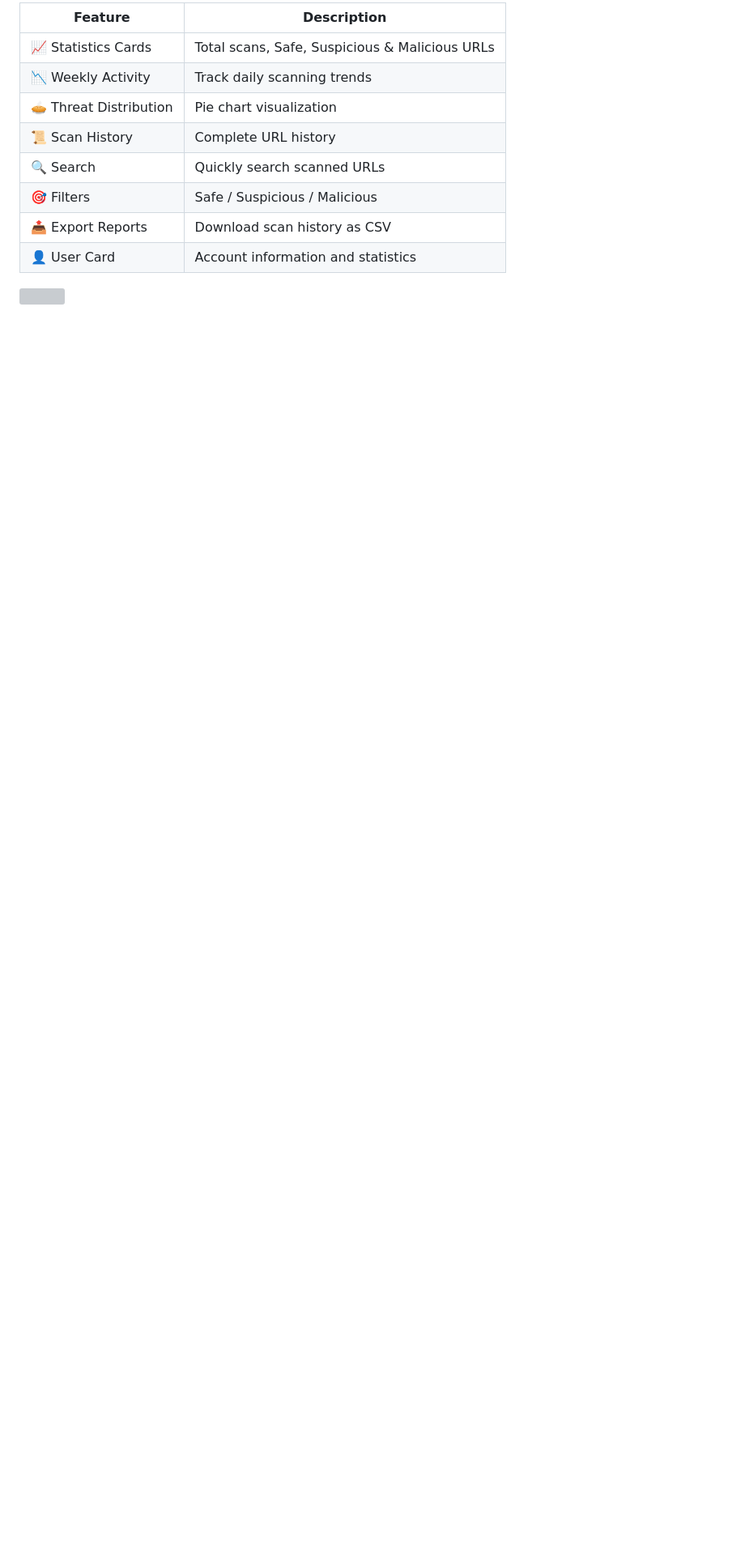
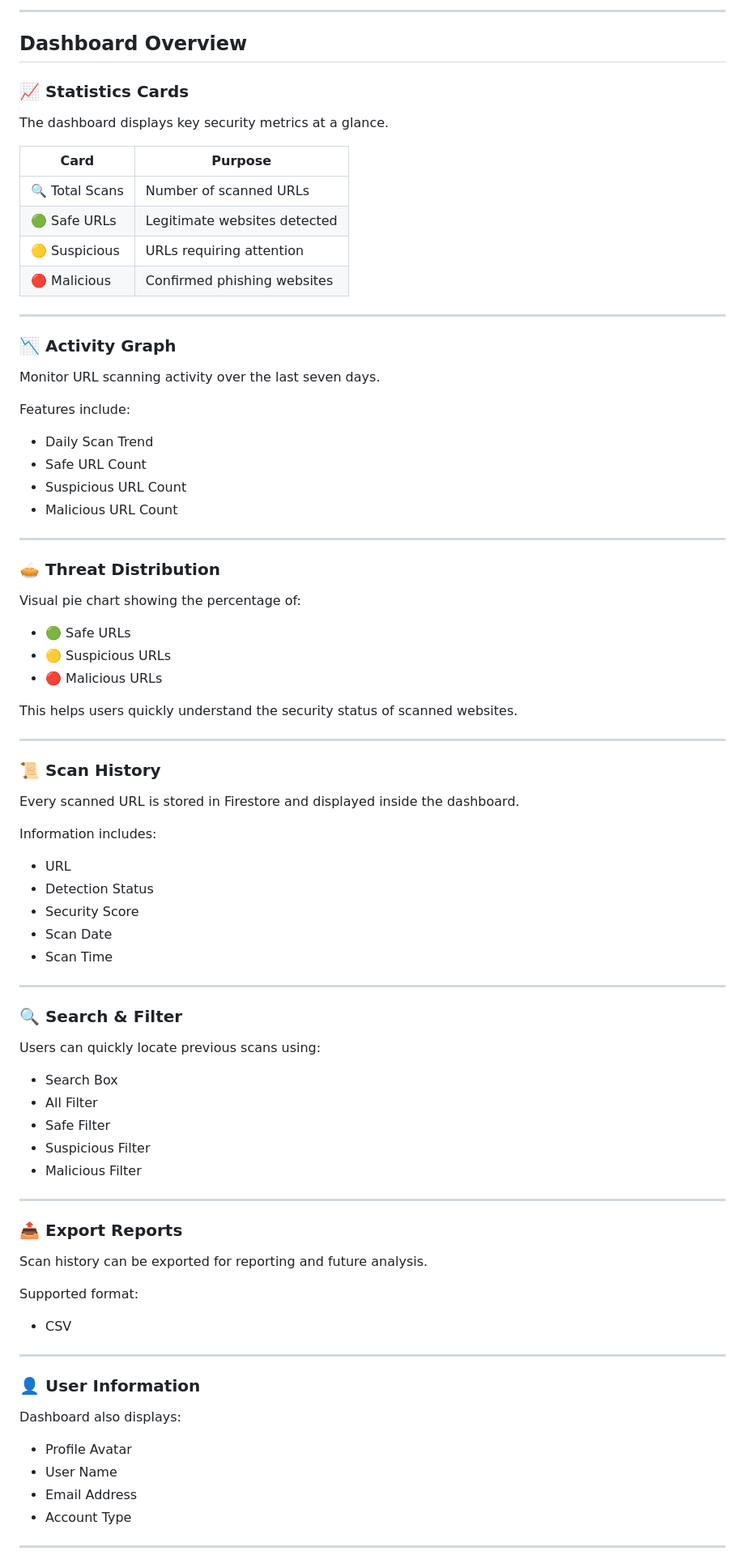
Before and after one commit to sovanshit/PhishGuard, a Markdown page: docs/README.md, the part around one of its changes. Shown at 81% size. Rendered like a GitHub page; blank space fills up the shorter version; grey boxes are pictures that could not be loaded.

```diff
--- a/docs/README.md
+++ b/docs/README.md
@@ -275,13 +277,90 @@ It presents important security insights through interactive charts, analytics, a
 
-| Feature | Description |
-|---------|-------------|
-| 📈 Statistics Cards | Total scans, Safe, Suspicious & Malicious URLs |
-| 📉 Weekly Activity | Track daily scanning trends |
-| 🥧 Threat Distribution | Pie chart visualization |
-| 📜 Scan History | Complete URL history |
-| 🔍 Search | Quickly search scanned URLs |
-| 🎯 Filters | Safe / Suspicious / Malicious |
-| 📤 Export Reports | Download scan history as CSV |
-| 👤 User Card | Account information and statistics |
+---
 
-<img src="screenshots/dashboard.png"/>
+## Dashboard Overview
+
+### 📈 Statistics Cards
+
+The dashboard displays key security metrics at a glance.
+
+| Card | Purpose |
+|------|---------|
+| 🔍 Total Scans | Number of scanned URLs |
+| 🟢 Safe URLs | Legitimate websites detected |
+| 🟡 Suspicious | URLs requiring attention |
+| 🔴 Malicious | Confirmed phishing websites |
+
+---
+
+### 📉 Activity Graph
+
+Monitor URL scanning activity over the last seven days.
+
+Features include:
+
+- Daily Scan Trend
+- Safe URL Count
+- Suspicious URL Count
+- Malicious URL Count
+
+---
+
+### 🥧 Threat Distribution
+
+Visual pie chart showing the percentage of:
+
+- 🟢 Safe URLs
+- 🟡 Suspicious URLs
+- 🔴 Malicious URLs
+
+This helps users quickly understand the security status of scanned websites.
+
+---
+
+### 📜 Scan History
+
+Every scanned URL is stored in Firestore and displayed inside the dashboard.
+
+Information includes:
+
+- URL
+- Detection Status
+- Security Score
+- Scan Date
+- Scan Time
+
+---
+
+### 🔍 Search & Filter
+
+Users can quickly locate previous scans using:
+
+- Search Box
+- All Filter
+- Safe Filter
+- Suspicious Filter
+- Malicious Filter
+
+---
+
+### 📤 Export Reports
+
+Scan history can be exported for reporting and future analysis.
+
+Supported format:
+
+- CSV
+
+---
+
+### 👤 User Information
+
+Dashboard also displays:
+
+- Profile Avatar
+- User Name
+- Email Address
+- Account Type
+
+---
+
```
Also changed, not shown: other parts of docs/README.md (+320 -188 lines).
